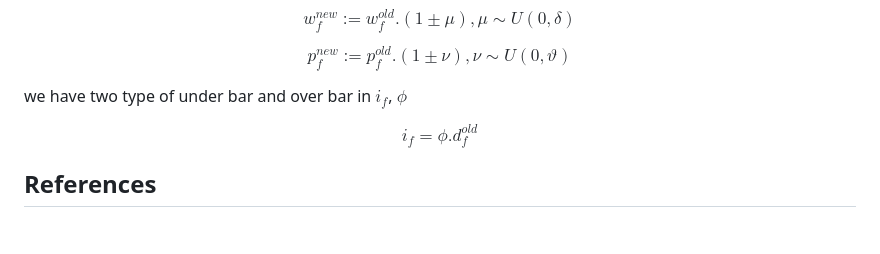
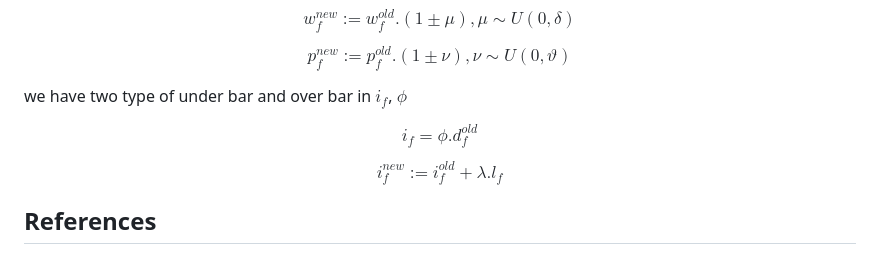
Before and after one commit to mahdikohan/complexityEconomics, a Markdown page: agent based macroeconomics/readme.md, the part around the change. Drawn GitHub-style; blank space fills up the shorter version.

```diff
--- a/agent based macroeconomics/readme.md
+++ b/agent based macroeconomics/readme.md
@@ -141,5 +141,9 @@ $$
 i_f=\phi.d^{old}_{f}
 $$
 
+$$
+i^{new}_{f}:=i^{old}_{f}+\lambda.l_f
+$$
+
 ## References
 [1] Lengnick, M. (2013). Agent-based macroeconomics: A baseline model. Journal of Economic Behavior & Organization, 86, 102-120. https://doi.org/10.1016/j.jebo.2012.12.021
```
